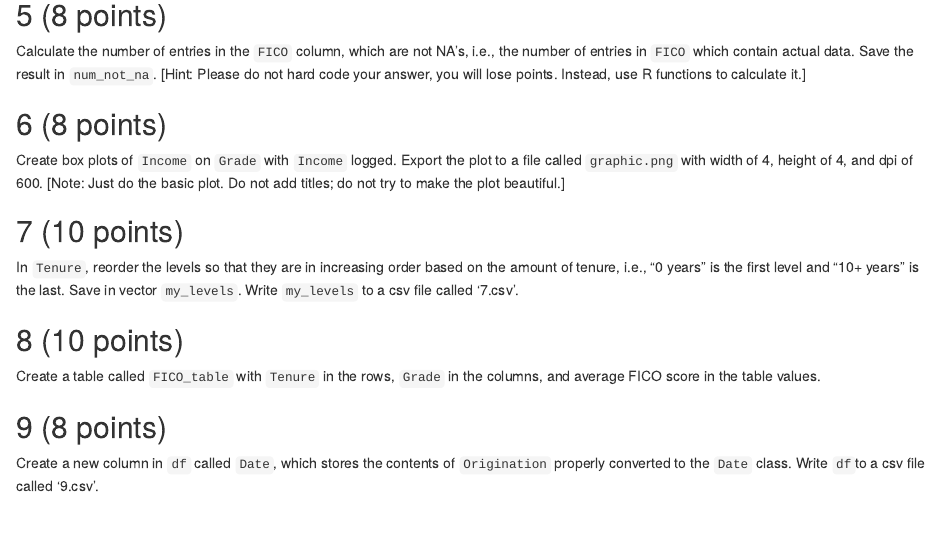
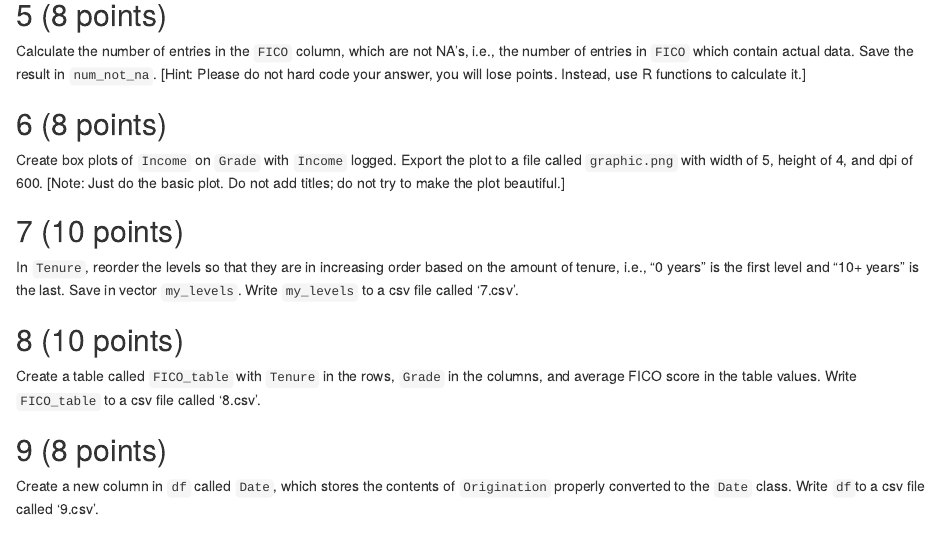
Before and after one commit to yvonnegalusha/Exam1, an R Markdown document (test.Rmd): the page in a window 1100 px wide, from 1210 px down. Rendered offline with R 4.5, knitr and Pandoc, with nearby package versions.

Commit message:
Add files via upload

````diff
--- a/test.Rmd
+++ b/test.Rmd
@@ -112,7 +112,7 @@ answer, you will lose points. Instead, use R functions to calculate it.]
 ## 6 (8 points)
 
 Create box plots of `Income` on `Grade` with `Income` logged. Export the
-plot to a file called `graphic.png` with width of 4, height of 4, and
+plot to a file called `graphic.png` with width of 5, height of 4, and
 dpi of 600. [Note: Just do the basic plot. Do not add titles; do not try
 to make the plot beautiful.]
 
@@ -136,7 +136,8 @@ to a csv file called '7.csv'.
 ## 8 (10 points)
 
 Create a table called `FICO_table` with `Tenure` in the rows, `Grade` in
-the columns, and average FICO score in the table values.
+the columns, and average FICO score in the table values. Write `FICO_table`
+to a csv file called '8.csv'.
 
 ```{r}
 
````
